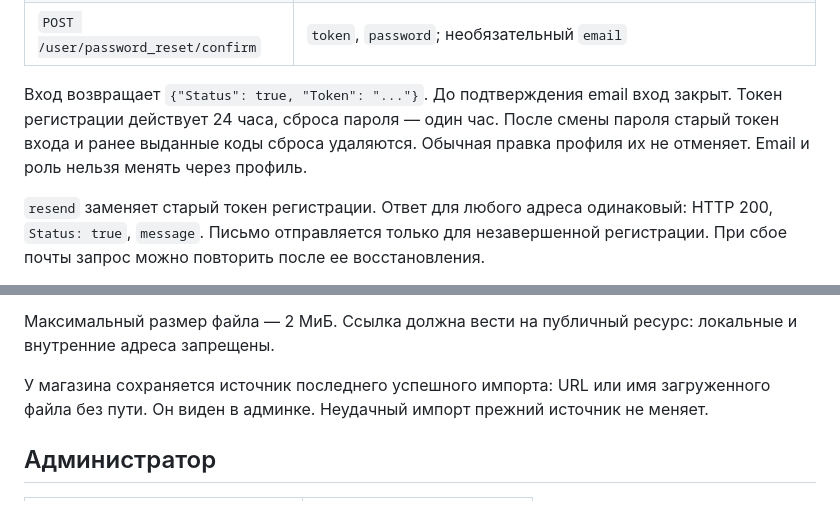
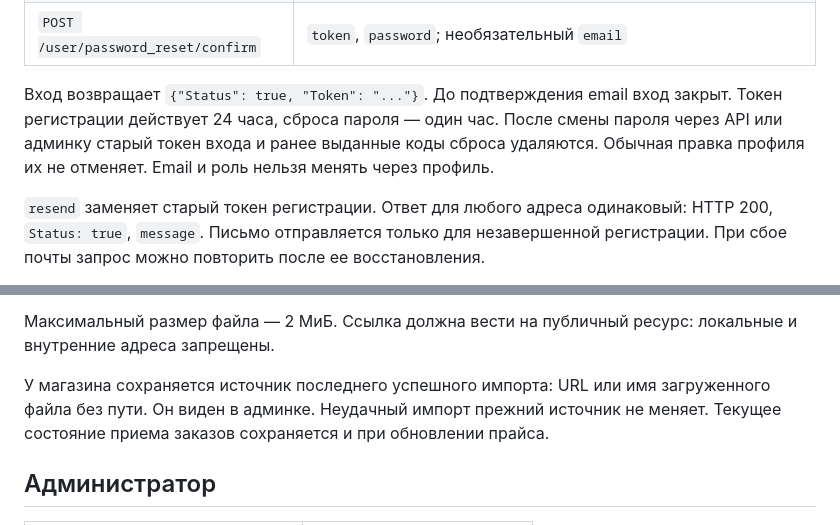
Before and after one commit to Deshead/Diplom, a Markdown page: docs/API.md, 2 parts joined by grey strips. Drawn GitHub-style.

```diff
--- a/docs/API.md
+++ b/docs/API.md
@@ -28,7 +28,7 @@ Authorization: Token значение_токена
 | `POST /user/password_reset` | `email` |
 | `POST /user/password_reset/confirm` | `token`, `password`; необязательный `email` |
 
-Вход возвращает `{"Status": true, "Token": "..."}`. До подтверждения email вход закрыт. Токен регистрации действует 24 часа, сброса пароля — один час. После смены пароля старый токен входа и ранее выданные коды сброса удаляются. Обычная правка профиля их не отменяет. Email и роль нельзя менять через профиль.
+Вход возвращает `{"Status": true, "Token": "..."}`. До подтверждения email вход закрыт. Токен регистрации действует 24 часа, сброса пароля — один час. После смены пароля через API или админку старый токен входа и ранее выданные коды сброса удаляются. Обычная правка профиля их не отменяет. Email и роль нельзя менять через профиль.
 
 `resend` заменяет старый токен регистрации. Ответ для любого адреса одинаковый: HTTP 200, `Status: true`, `message`. Письмо отправляется только для незавершенной регистрации. При сбое почты запрос можно повторить после ее восстановления.
 
@@ -181,7 +181,7 @@ goods:
 
 Максимальный размер файла — 2 МиБ. Ссылка должна вести на публичный ресурс: локальные и внутренние адреса запрещены.
 
-У магазина сохраняется источник последнего успешного импорта: URL или имя загруженного файла без пути. Он виден в админке. Неудачный импорт прежний источник не меняет.
+У магазина сохраняется источник последнего успешного импорта: URL или имя загруженного файла без пути. Он виден в админке. Неудачный импорт прежний источник не меняет. Текущее состояние приема заказов сохраняется и при обновлении прайса.
 
 ## Администратор
 
```
Also changed, not shown: docs/REQUIREMENTS.md (+1 -1 lines), docs/VERIFICATION.md (+13 -7 lines).
